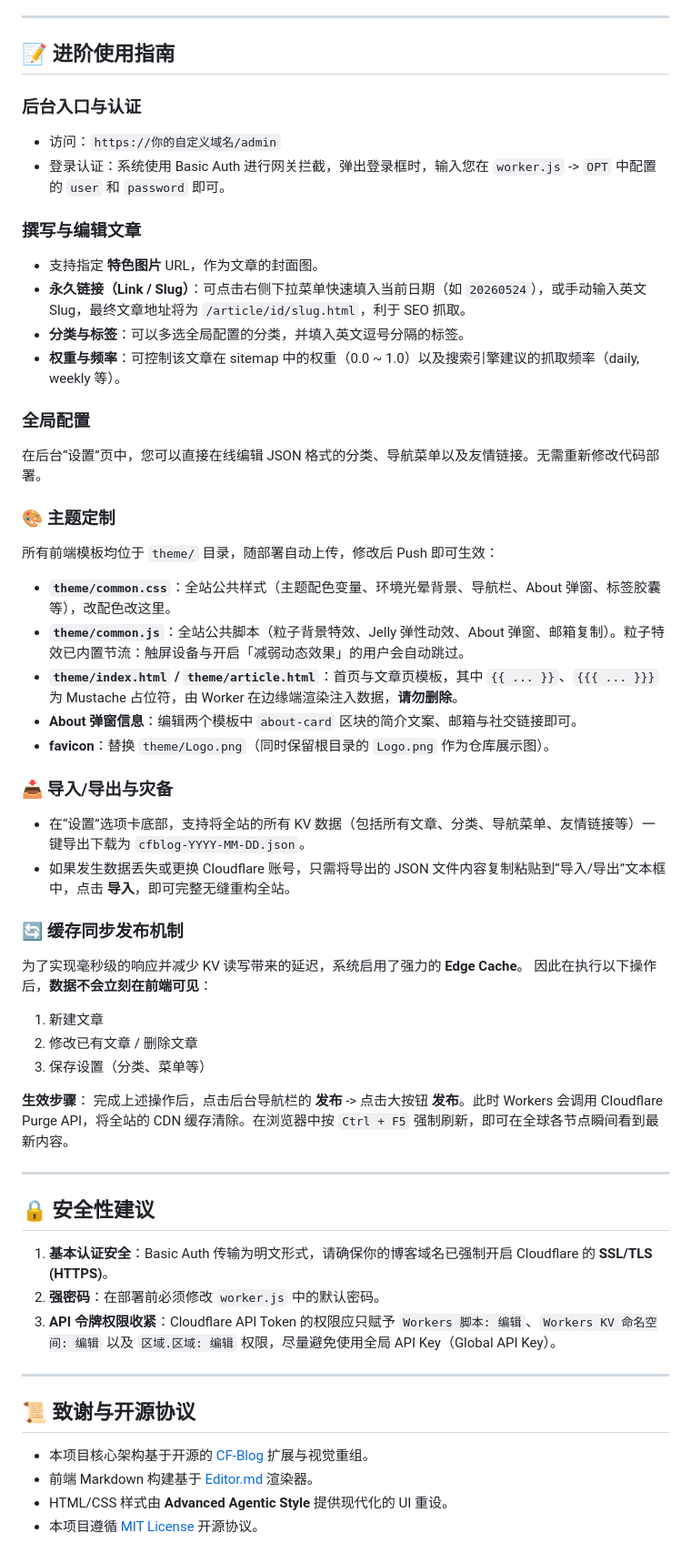
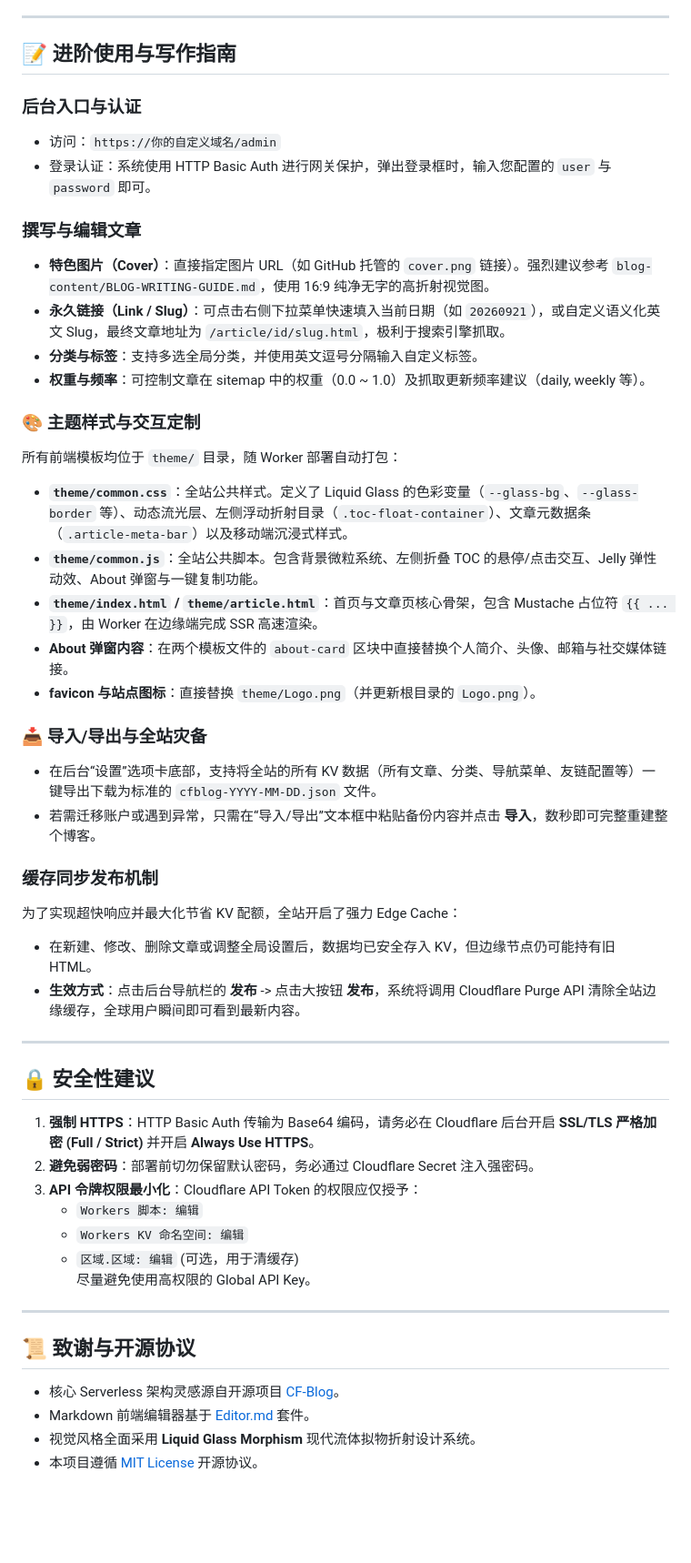
Before and after one commit to Fallenleaf-hub/My-blog-theme, a Markdown page: README.md, the part around one of its changes. Shown at 91% size. Rendered like a GitHub page; blank space fills up the shorter version.

```diff
--- a/README.md
+++ b/README.md
@@ -153,57 +172,53 @@ id = "你的 KV 命名空间 ID" # <--- 在这里填入上面创建的 KV ID
 
 ---
 
-## 📝 进阶使用指南
+## 📝 进阶使用与写作指南
 
 ### 后台入口与认证
 - 访问：`https://你的自定义域名/admin`
-- 登录认证：系统使用 Basic Auth 进行网关拦截，弹出登录框时，输入您在 `worker.js` -> `OPT` 中配置的 `user` 和 `password` 即可。
+- 登录认证：系统使用 HTTP Basic Auth 进行网关保护，弹出登录框时，输入您配置的 `user` 与 `password` 即可。
 
 ### 撰写与编辑文章
-- 支持指定 **特色图片** URL，作为文章的封面图。
-- **永久链接（Link / Slug）**：可点击右侧下拉菜单快速填入当前日期（如 `20260524`），或手动输入英文 Slug，最终文章地址将为 `/article/id/slug.html`，利于 SEO 抓取。
-- **分类与标签**：可以多选全局配置的分类，并填入英文逗号分隔的标签。
-- **权重与频率**：可控制该文章在 sitemap 中的权重（0.0 ~ 1.0）以及搜索引擎建议的抓取频率（daily, weekly 等）。
+- **特色图片（Cover）**：直接指定图片 URL（如 GitHub 托管的 `cover.png` 链接）。强烈建议参考 `blog-content/BLOG-WRITING-GUIDE.md`，使用 16:9 纯净无字的高折射视觉图。
+- **永久链接（Link / Slug）**：可点击右侧下拉菜单快速填入当前日期（如 `20260921`），或自定义语义化英文 Slug，最终文章地址为 `/article/id/slug.html`，极利于搜索引擎抓取。
+- **分类与标签**：支持多选全局分类，并使用英文逗号分隔输入自定义标签。
+- **权重与频率**：可控制文章在 sitemap 中的权重（0.0 ~ 1.0）及抓取更新频率建议（daily, weekly 等）。
 
-### 全局配置
-在后台“设置”页中，您可以直接在线编辑 JSON 格式的分类、导航菜单以及友情链接。无需重新修改代码部署。
+### 🎨 主题样式与交互定制
+所有前端模板均位于 `theme/` 目录，随 Worker 部署自动打包：
 
-### 🎨 主题定制
-所有前端模板均位于 `theme/` 目录，随部署自动上传，修改后 Push 即可生效：
+- **`theme/common.css`**：全站公共样式。定义了 Liquid Glass 的色彩变量（`--glass-bg`、`--glass-border` 等）、动态流光层、左侧浮动折射目录（`.toc-float-container`）、文章元数据条（`.article-meta-bar`）以及移动端沉浸式样式。
+- **`theme/common.js`**：全站公共脚本。包含背景微粒系统、左侧折叠 TOC 的悬停/点击交互、Jelly 弹性动效、About 弹窗与一键复制功能。
+- **`theme/index.html` / `theme/article.html`**：首页与文章页核心骨架，包含 Mustache 占位符 `{{ ... }}`，由 Worker 在边缘端完成 SSR 高速渲染。
+- **About 弹窗内容**：在两个模板文件的 `about-card` 区块中直接替换个人简介、头像、邮箱与社交媒体链接。
+- **favicon 与站点图标**：直接替换 `theme/Logo.png`（并更新根目录的 `Logo.png`）。
 
-- **`theme/common.css`**：全站公共样式（主题配色变量、环境光晕背景、导航栏、About 弹窗、标签胶囊等），改配色改这里。
-- **`theme/common.js`**：全站公共脚本（粒子背景特效、Jelly 弹性动效、About 弹窗、邮箱复制）。粒子特效已内置节流：触屏设备与开启「减弱动态效果」的用户会自动跳过。
-- **`theme/index.html` / `theme/article.html`**：首页与文章页模板，其中 `{{ ... }}`、`{{{ ... }}}` 为 Mustache 占位符，由 Worker 在边缘端渲染注入数据，**请勿删除**。
-- **About 弹窗信息**：编辑两个模板中 `about-card` 区块的简介文案、邮箱与社交链接即可。
-- **favicon**：替换 `theme/Logo.png`（同时保留根目录的 `Logo.png` 作为仓库展示图）。
+### 📥 导入/导出与全站灾备
+- 在后台“设置”选项卡底部，支持将全站的所有 KV 数据（所有文章、分类、导航菜单、友链配置等）一键导出下载为标准的 `cfblog-YYYY-MM-DD.json` 文件。
+- 若需迁移账户或遇到异常，只需在“导入/导出”文本框中粘贴备份内容并点击 **导入**，数秒即可完整重建整个博客。
 
-### 📥 导入/导出与灾备
-- 在“设置”选项卡底部，支持将全站的所有 KV 数据（包括所有文章、分类、导航菜单、友情链接等）一键导出下载为 `cfblog-YYYY-MM-DD.json`。
-- 如果发生数据丢失或更换 Cloudflare 账号，只需将导出的 JSON 文件内容复制粘贴到“导入/导出”文本框中，点击 **导入**，即可完整无缝重构全站。
-
-### 🔄 缓存同步发布机制
-为了实现毫秒级的响应并减少 KV 读写带来的延迟，系统启用了强力的 **Edge Cache**。
-因此在执行以下操作后，**数据不会立刻在前端可见**：
-1. 新建文章
-2. 修改已有文章 / 删除文章
-3. 保存设置（分类、菜单等）
-
-**生效步骤**：
-完成上述操作后，点击后台导航栏的 **发布** -> 点击大按钮 **发布**。此时 Workers 会调用 Cloudflare Purge API，将全站的 CDN 缓存清除。在浏览器中按 `Ctrl + F5` 强制刷新，即可在全球各节点瞬间看到最新内容。
+###  缓存同步发布机制
+为了实现超快响应并最大化节省 KV 配额，全站开启了强力 Edge Cache：
+- 在新建、修改、删除文章或调整全局设置后，数据均已安全存入 KV，但边缘节点仍可能持有旧 HTML。
+- **生效方式**：点击后台导航栏的 **发布** -> 点击大按钮 **发布**，系统将调用 Cloudflare Purge API 清除全站边缘缓存，全球用户瞬间即可看到最新内容。
 
 ---
 
 ## 🔒 安全性建议
 
-1. **基本认证安全**：Basic Auth 传输为明文形式，请确保你的博客域名已强制开启 Cloudflare 的 **SSL/TLS (HTTPS)**。
-2. **强密码**：在部署前必须修改 `worker.js` 中的默认密码。
-3. **API 令牌权限收紧**：Cloudflare API Token 的权限应只赋予 `Workers 脚本: 编辑`、`Workers KV 命名空间: 编辑` 以及 `区域.区域: 编辑` 权限，尽量避免使用全局 API Key（Global API Key）。
+1. **强制 HTTPS**：HTTP Basic Auth 传输为 Base64 编码，请务必在 Cloudflare 后台开启 **SSL/TLS 严格加密 (Full / Strict)** 并开启 **Always Use HTTPS**。
+2. **避免弱密码**：部署前切勿保留默认密码，务必通过 Cloudflare Secret 注入强密码。
+3. **API 令牌权限最小化**：Cloudflare API Token 的权限应仅授予：
+   - `Workers 脚本: 编辑`
+   - `Workers KV 命名空间: 编辑`
+   - `区域.区域: 编辑` (可选，用于清缓存)
+   尽量避免使用高权限的 Global API Key。
 
 ---
 
 ## 📜 致谢与开源协议
 
-- 本项目核心架构基于开源的 [CF-Blog](https://github.com/gdtool/cloudflare-workers-blog) 扩展与视觉重组。
-- 前端 Markdown 构建基于 [Editor.md](https://pandao.github.io/editor.md/) 渲染器。
-- HTML/CSS 样式由 **Advanced Agentic Style** 提供现代化的 UI 重设。
+- 核心 Serverless 架构灵感源自开源项目 [CF-Blog](https://github.com/gdtool/cloudflare-workers-blog)。
+- Markdown 前端编辑器基于 [Editor.md](https://pandao.github.io/editor.md/) 套件。
+- 视觉风格全面采用 **Liquid Glass Morphism** 现代流体拟物折射设计系统。
 - 本项目遵循 [MIT License](LICENSE) 开源协议。
```
Also changed, not shown: other parts of README.md (+73 -54 lines), README_EN.md (+126 -123 lines).
